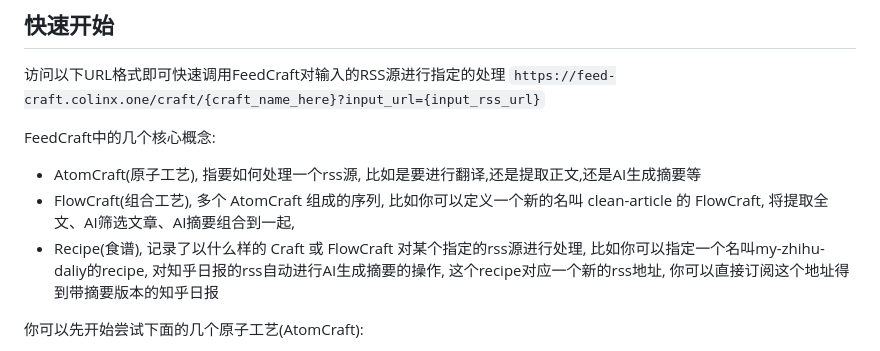
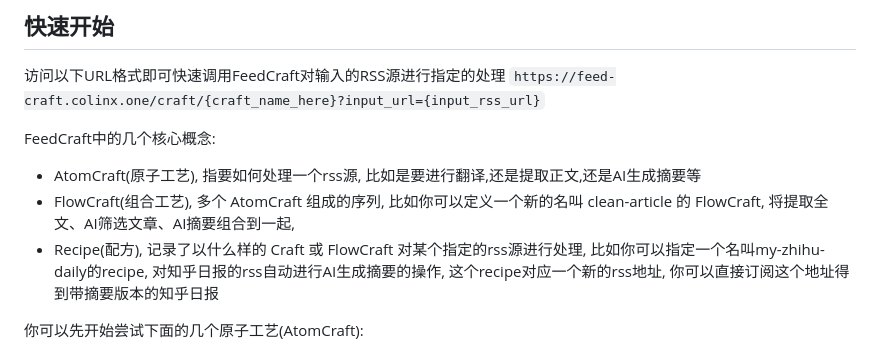
Before and after one commit to Colin-XKL/FeedCraft, a Markdown page: README.md, the part around the change. Drawn GitHub-style.

```diff
--- a/README.md
+++ b/README.md
@@ -44,7 +44,7 @@ FeedCraft中的几个核心概念:
 - AtomCraft(原子工艺), 指要如何处理一个rss源, 比如是要进行翻译,还是提取正文,还是AI生成摘要等
 - FlowCraft(组合工艺), 多个 AtomCraft 组成的序列, 比如你可以定义一个新的名叫 clean-article 的 FlowCraft,
   将提取全文、AI筛选文章、AI摘要组合到一起,
-- Recipe(食谱), 记录了以什么样的 Craft 或 FlowCraft 对某个指定的rss源进行处理, 比如你可以指定一个名叫my-zhihu-daliy的recipe,
+- Recipe(配方), 记录了以什么样的 Craft 或 FlowCraft 对某个指定的rss源进行处理, 比如你可以指定一个名叫my-zhihu-daily的recipe,
   对知乎日报的rss自动进行AI生成摘要的操作, 这个recipe对应一个新的rss地址, 你可以直接订阅这个地址得到带摘要版本的知乎日报
 
 你可以先开始尝试下面的几个原子工艺(AtomCraft):
```
Also changed, not shown: AGENTS.md (+2 -2 lines).
